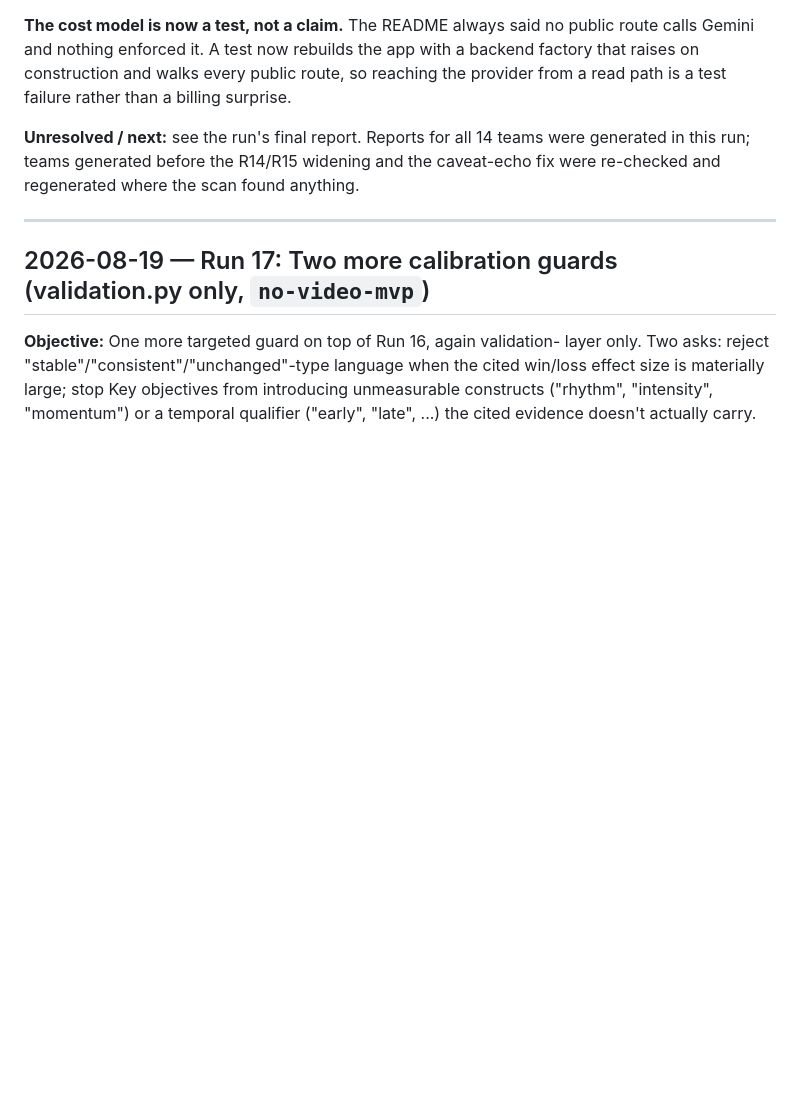
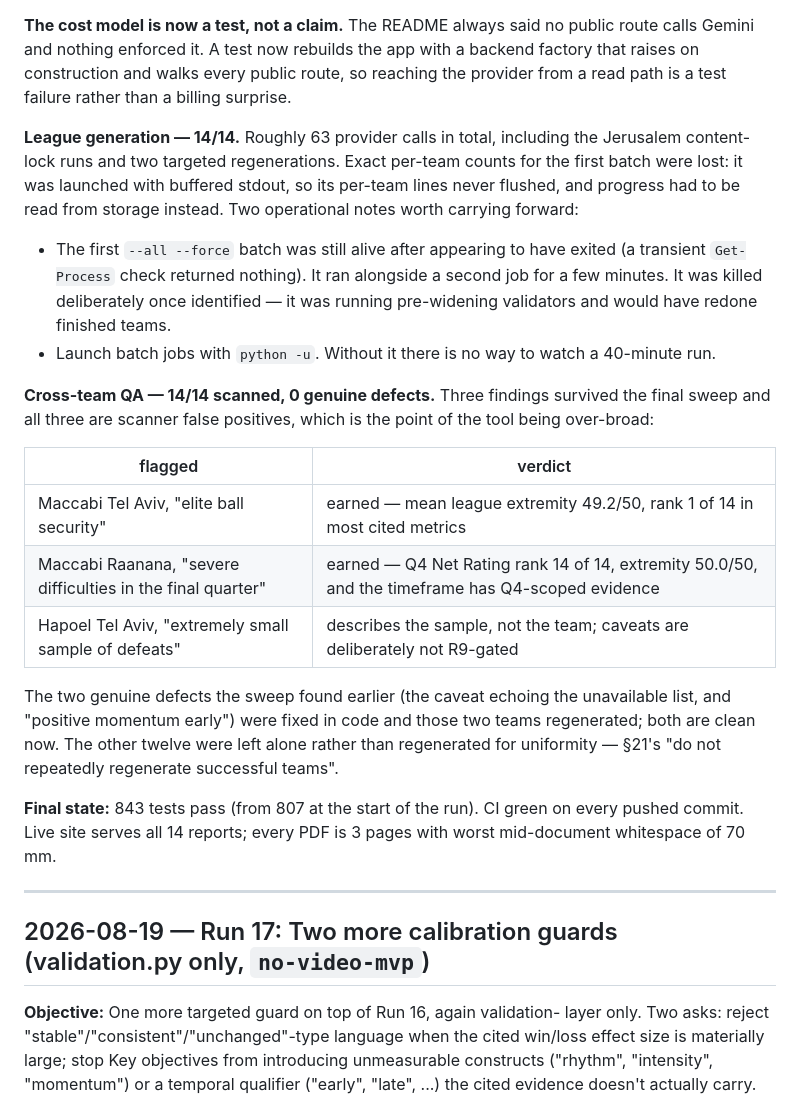
Before and after one commit to omercohen444/basketball-scouting, a Markdown page: WORKLOG.md, the part around the change. Drawn GitHub-style; blank space fills up the shorter version.

Commit message:
Close out the league run: 14/14 generated and swept
Records the operational lessons rather than just the outcome. The first batch
was launched with buffered stdout, so a 40-minute run had no visible progress
and its per-team counts were lost - progress had to be read back out of
storage. It also outlived a process check that said it had exited, and briefly
ran alongside a second job before being killed.

The QA sweep ends at three findings, all three false positives, which is what
an intentionally over-broad tool is for. Maccabi Raanana was flagged for
"severe difficulties in the final quarter" - Q4 net rating, rank 14 of 14,
extremity 50.0 out of 50, with Q4-scoped evidence behind the timeframe. Earned
twice over.

Co-Authored-By: Claude Opus 5 (1M context) <noreply@anthropic.com>

```diff
--- a/WORKLOG.md
+++ b/WORKLOG.md
@@ -97,9 +97,38 @@ backend factory that raises on construction and walks every public route, so
 reaching the provider from a read path is a test failure rather than a billing
 surprise.
 
-**Unresolved / next:** see the run's final report. Reports for all 14 teams were
-generated in this run; teams generated before the R14/R15 widening and the
-caveat-echo fix were re-checked and regenerated where the scan found anything.
+**League generation — 14/14.** Roughly 63 provider calls in total, including the
+Jerusalem content-lock runs and two targeted regenerations. Exact per-team
+counts for the first batch were lost: it was launched with buffered stdout, so
+its per-team lines never flushed, and progress had to be read from storage
+instead. Two operational notes worth carrying forward:
+
+* The first `--all --force` batch was still alive after appearing to have
+  exited (a transient `Get-Process` check returned nothing). It ran alongside a
+  second job for a few minutes. It was killed deliberately once identified —
+  it was running pre-widening validators and would have redone finished teams.
+* Launch batch jobs with `python -u`. Without it there is no way to watch a
+  40-minute run.
+
+**Cross-team QA — 14/14 scanned, 0 genuine defects.** Three findings survived
+the final sweep and all three are scanner false positives, which is the point
+of the tool being over-broad:
+
+| flagged | verdict |
+|---|---|
+| Maccabi Tel Aviv, "elite ball security" | earned — mean league extremity 49.2/50, rank 1 of 14 in most cited metrics |
+| Maccabi Raanana, "severe difficulties in the final quarter" | earned — Q4 Net Rating rank 14 of 14, extremity 50.0/50, and the timeframe has Q4-scoped evidence |
+| Hapoel Tel Aviv, "extremely small sample of defeats" | describes the sample, not the team; caveats are deliberately not R9-gated |
+
+The two genuine defects the sweep found earlier (the caveat echoing the
+unavailable list, and "positive momentum early") were fixed in code and those
+two teams regenerated; both are clean now. The other twelve were left alone
+rather than regenerated for uniformity — §21's "do not repeatedly regenerate
+successful teams".
+
+**Final state:** 843 tests pass (from 807 at the start of the run). CI green on
+every pushed commit. Live site serves all 14 reports; every PDF is 3 pages with
+worst mid-document whitespace of 70 mm.
 
 ---
 
```
